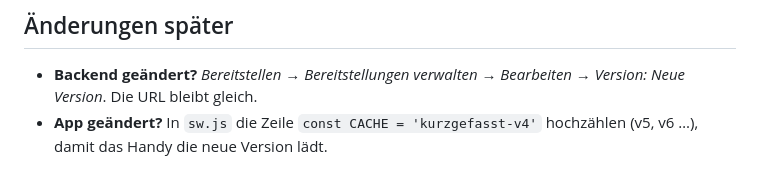
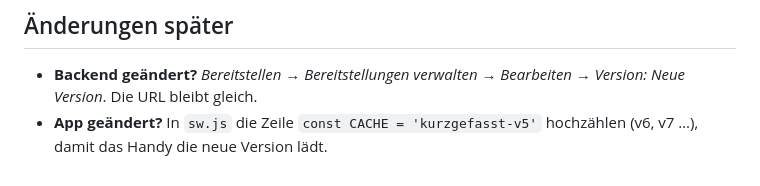
Before and after one commit to saschamartinmail-design/Summarize_App, a Markdown page: README.md, the part around the change. Drawn GitHub-style.

Commit message:
README: Cache-Version aktualisiert
Co-Authored-By: Claude Opus 5.5 <noreply@anthropic.com>
Claude-Session: https://claude.ai/code/session_017uW6JHGjD9vzPqgjg29cfA

```diff
--- a/README.md
+++ b/README.md
@@ -105,5 +105,5 @@ Auf einer Seite in Chrome **⋮ → Teilen → Kurzgefasst** → *Kurz* oder *Au
 ## Änderungen später
 - **Backend geändert?** *Bereitstellen → Bereitstellungen verwalten → Bearbeiten → Version: Neue Version*.
   Die URL bleibt gleich.
-- **App geändert?** In `sw.js` die Zeile `const CACHE = 'kurzgefasst-v4'` hochzählen (v5, v6 …),
+- **App geändert?** In `sw.js` die Zeile `const CACHE = 'kurzgefasst-v5'` hochzählen (v6, v7 …),
   damit das Handy die neue Version lädt.
```
